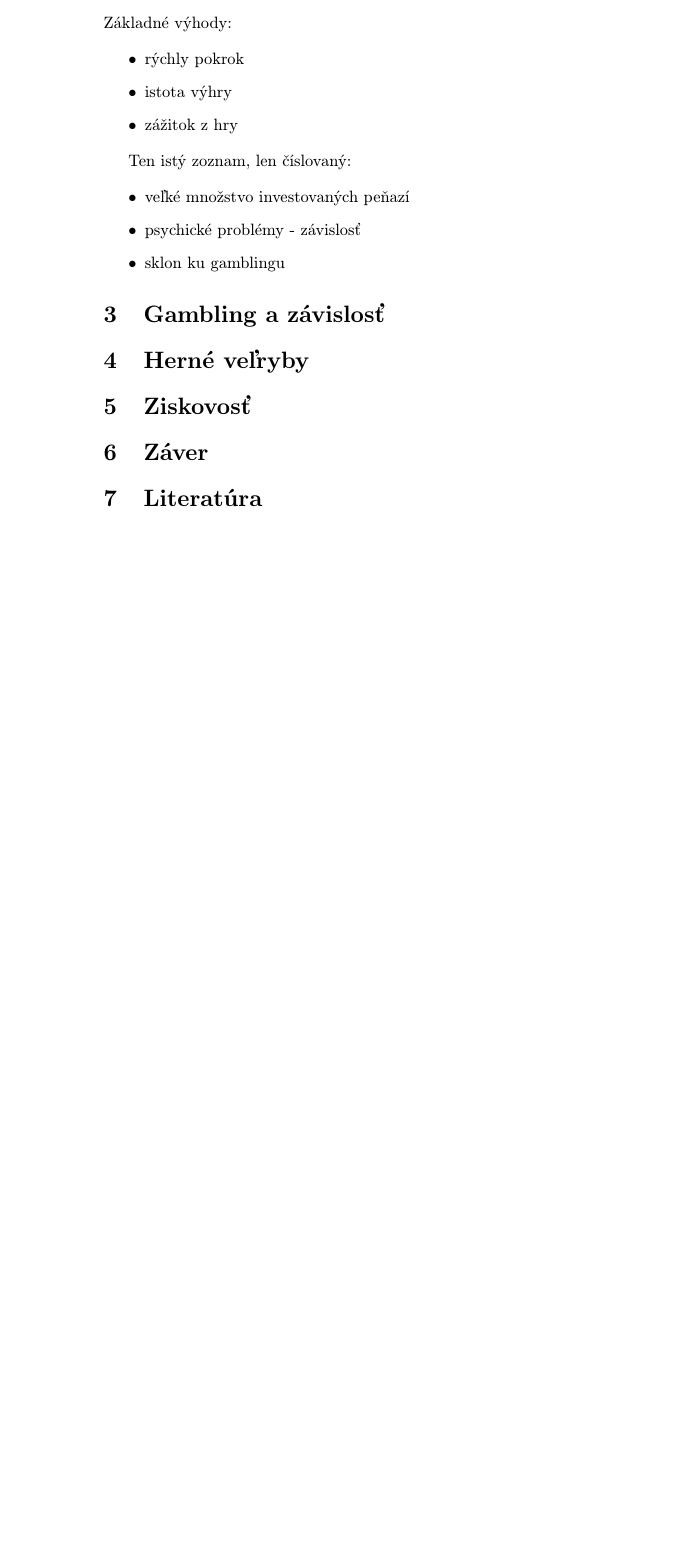
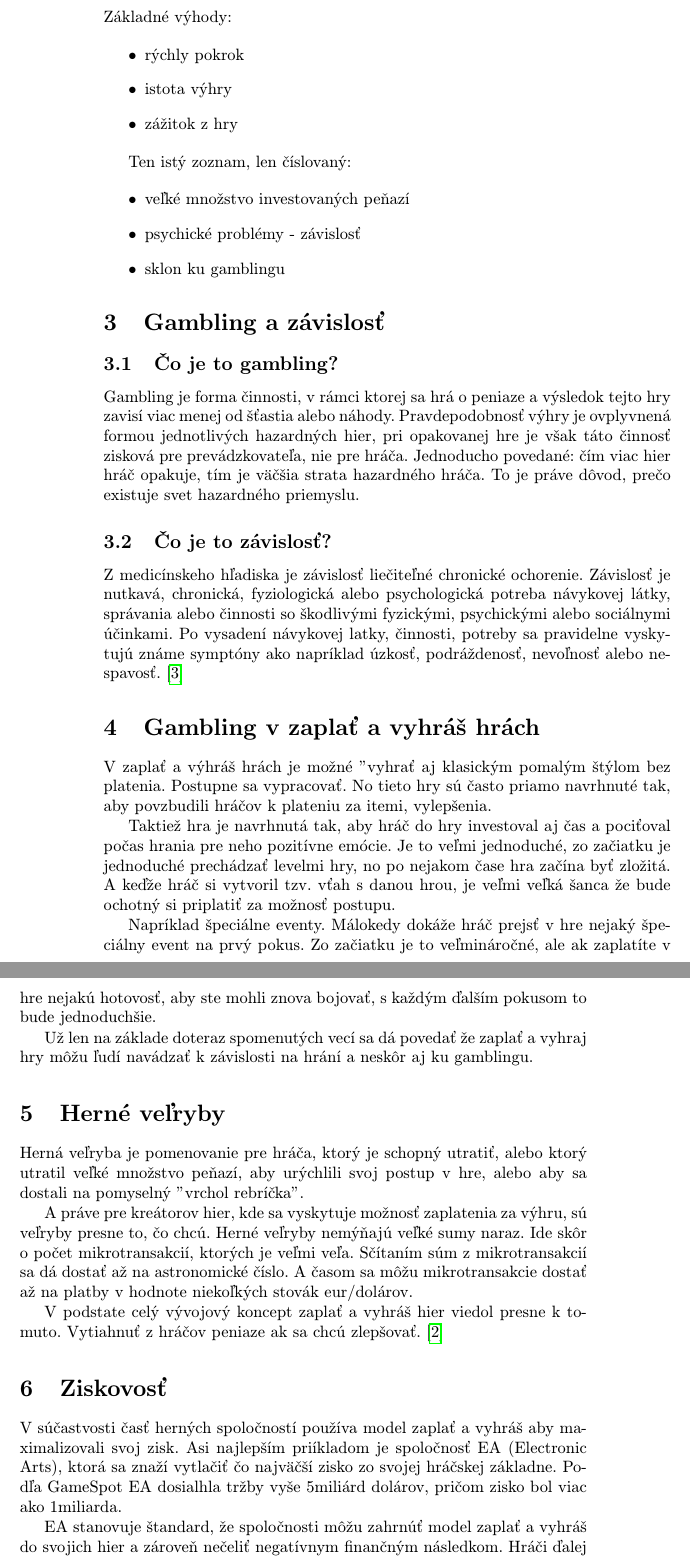
Before and after one commit to marto147/MIP10, a LaTeX paper (clanok.tex): part of page 2 of 2 before the commit and two parts of pages 2 and 3 of 4 after it, the two joined at a grey line, cut so that both start at the same text, the shorter picture padded with empty space. Compiled offline with pdfLaTeX.

Commit message:
Update clanok.tex

```diff
--- a/clanok.tex
+++ b/clanok.tex
@@ -21,10 +21,10 @@
 \author{Martin Jozek\\[2pt]
 	{\small Slovenská technická univerzita v Bratislave}\\
 	{\small Fakulta informatiky a informačných technológií}\\
-	{\small \texttt{...@stuba.sk}}
+	{\small \texttt{xjozek@stuba.sk}}
 	}
 
-\date{\small 31.10.2022} % upravte
+\date{\small 6.11.2022} % upravte
 
 
 
@@ -72,13 +73,36 @@ Ten istý zoznam, len číslovaný:
 
 \section{Gambling a závislosť}
 
+\subsection{Čo je to gambling?}
+Gambling je forma činnosti, v rámci ktorej sa hrá o peniaze a výsledok tejto hry zavisí viac menej od šťastia alebo náhody. Pravdepodobnosť výhry je ovplyvnená formou jednotlivých hazardných hier, pri opakovanej hre je však táto činnosť zisková pre prevádzkovateľa, nie pre hráča. Jednoducho povedané: čím viac hier hráč opakuje, tím je väčšia strata hazardného hráča. To je práve dôvod, prečo existuje svet hazardného priemyslu.
+
+\subsection{Čo je to závislosť?}
+Z medicínskeho hľadiska je závislosť liečiteľné chronické ochorenie. Závislosť je nutkavá, chronická, fyziologická alebo psychologická potreba návykovej látky, správania alebo činnosti so škodlivými fyzickými, psychickými alebo sociálnymi účinkami. Po vysadení návykovej latky, činnosti, potreby sa pravidelne vyskytujú známe symptóny ako napríklad úzkosť, podráždenosť, nevoľnosť alebo nespavosť.\cite{4}
+
+
+\section{Gambling v zaplať a vyhráš hrách}
+V zaplať a výhráš hrách je možné "vyhrať aj klasickým pomalým štýlom bez platenia. Postupne sa vypracovať. No tieto hry sú často priamo navrhnuté tak, aby povzbudili hráčov k plateniu za itemi, vylepšenia.
+
+Taktiež hra je navrhnutá tak, aby hráč do hry investoval aj čas a pociťoval počas hrania pre neho pozitívne emócie. Je to veľmi jednoduché, zo začiatku je jednoduché prechádzať levelmi hry, no po nejakom čase hra začína byť zložitá. A keďže hráč si vytvoril tzv. vťah s danou hrou, je veľmi veľká šanca že bude ochotný si priplatiť za možnosť postupu.
+
+Napríklad špeciálne eventy. Málokedy dokáže hráč prejsť v hre nejaký špeciálny event na prvý pokus. Zo začiatku je to veľmináročné, ale ak zaplatíte v hre nejakú hotovosť, aby ste mohli znova bojovať, s každým ďalším pokusom to bude jednoduchšie.
+
+Už len na základe doteraz spomenutých vecí sa dá povedať že zaplať a vyhraj hry môžu ľudí navádzať k závislosti na hrání a neskôr aj ku gamblingu.
 
 
 \section{Herné veľryby}
+Herná veľryba je pomenovanie pre hráča, ktorý je schopný utratiť, alebo ktorý utratil veľké množstvo peňazí, aby urýchlili svoj postup v hre, alebo aby sa dostali na pomyselný "vrchol rebríčka".
 
+A práve pre kreátorov hier, kde sa vyskytuje možnosť zaplatenia za výhru, sú veľryby presne to, čo chcú.  Herné veľryby nemýňajú veľké sumy naraz. Ide skôr o počet mikrotransakcií, ktorých je veľmi veľa. Sčítaním súm z mikrotransakcií sa dá dostať až na astronomické číslo. A časom sa môžu mikrotransakcie dostať až na platby v hodnote niekoľkých stovák eur/dolárov.
+
+V podstate celý vývojový koncept zaplať a vyhráš hier viedol presne k tomuto. Vytiahnuť z hráčov peniaze ak sa chcú zlepšovať.\cite{3}
 
 
 
 \section{Ziskovosť}
+V súčastvosti časť herných spoločností používa model zaplať a vyhráš aby maximalizovali svoj zisk.
+Asi najlepším priíkladom je spoločnosť EA (Electronic Arts), ktorá sa znaží vytlačiť čo najväčší zisko zo svojej hráčskej základne. Podľa GameSpot EA dosialhla tržby vyše 5miliárd dolárov, pričom zisko bol viac ako 1miliarda.
+
+EA stanovuje štandard, že spoločnosti môžu zahrnúť model zaplať a vyhráš do svojich hier a zároveň nečeliť negatívnym finančným následkom. Hráči ďalej môžu len očakávať, že aj ďalšie spoločnosti sa inšpirujú a zakomponujú tento model aj do svojich hier.\cite{2}
 
 
@@ -86,4 +116,2 @@ Ten istý zoznam, len číslovaný:
 
-\section{Záver}  % prípadne iný variant názvu
-\section{Literatúra}
 \end{document}
```
Also changed, not shown: clanok.tex (9 more changed lines).
